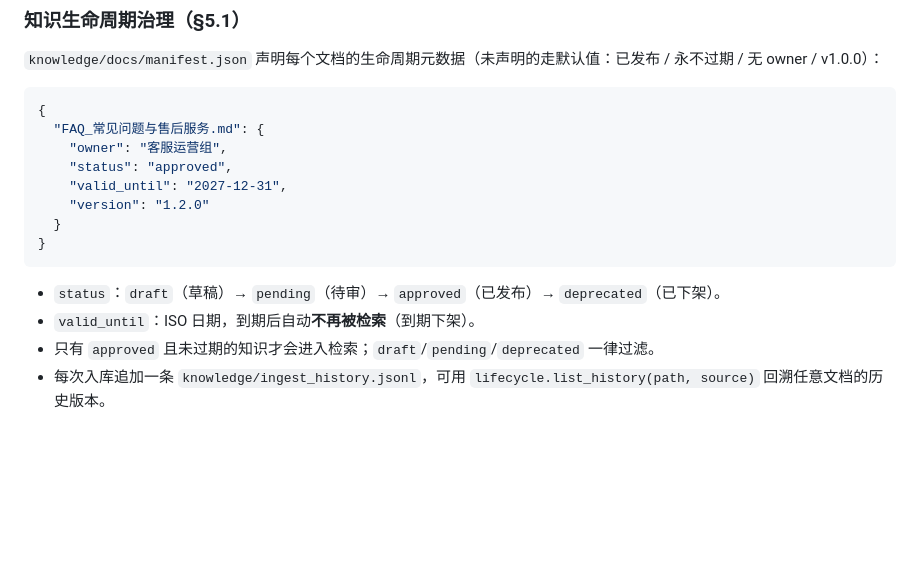
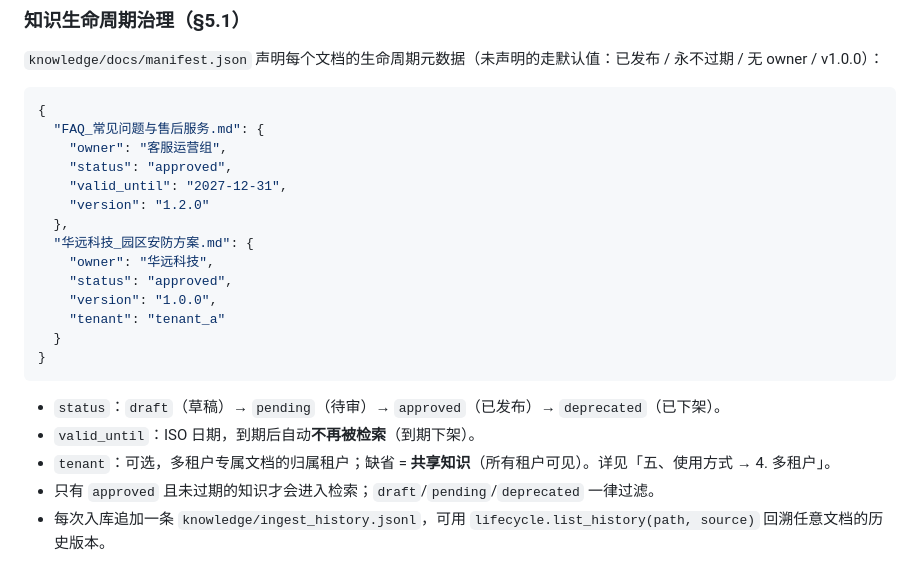
Before and after one commit to X-JiaYe/Customer_service, a Markdown page: README.md, the part around one of its changes. GitHub-like rendering; blank space fills up the shorter version.

````diff
--- a/README.md
+++ b/README.md
@@ -224,12 +267,19 @@ docker compose exec app python -m knowledge.ingest # Docker 内
     "status": "approved",
     "valid_until": "2027-12-31",
     "version": "1.2.0"
+  },
+  "华远科技_园区安防方案.md": {
+    "owner": "华远科技",
+    "status": "approved",
+    "version": "1.0.0",
+    "tenant": "tenant_a"
   }
 }
 ```
 
 - `status`：`draft`（草稿）→ `pending`（待审）→ `approved`（已发布）→ `deprecated`（已下架）。
 - `valid_until`：ISO 日期，到期后自动**不再被检索**（到期下架）。
+- `tenant`：可选，多租户专属文档的归属租户；缺省 = **共享知识**（所有租户可见）。详见「五、使用方式 → 4. 多租户」。
 - 只有 `approved` 且未过期的知识才会进入检索；`draft`/`pending`/`deprecated` 一律过滤。
 - 每次入库追加一条 `knowledge/ingest_history.jsonl`，可用 `lifecycle.list_history(path, source)` 回溯任意文档的历史版本。
 
````
Also changed, not shown: other parts of README.md (+43 -0 lines).
